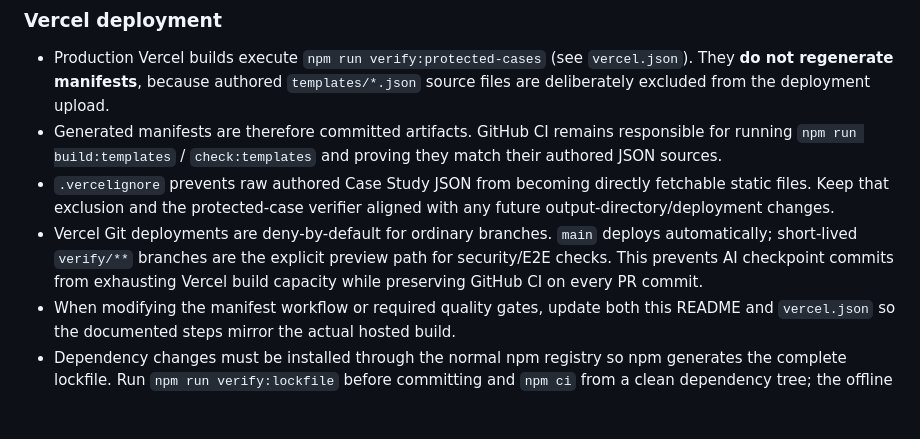
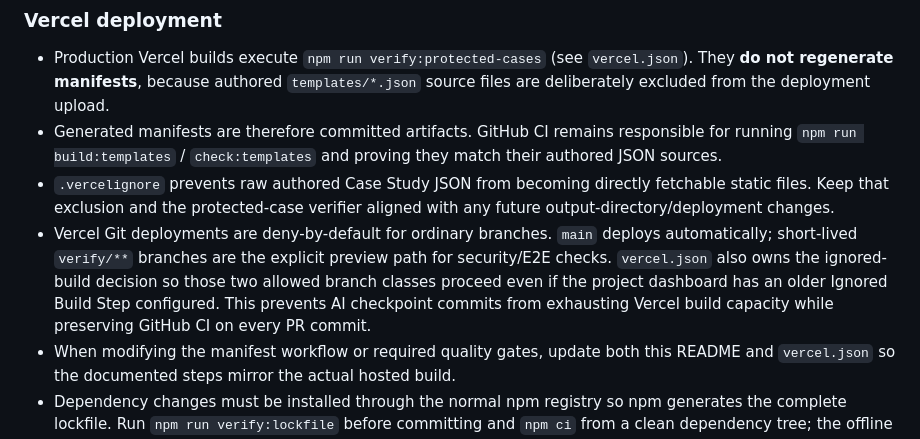
Before and after one commit to MajorIncident/Intake, a Markdown page: README.md, the part around the change. Drawn GitHub-style; blank space fills up the shorter version.

Commit message:
docs: clarify Vercel verification branch behavior

```diff
--- a/README.md
+++ b/README.md
@@ -185,7 +185,7 @@ Need to know which module owns a given storage field? Jump to the [Storage-to-Mo
 - Production Vercel builds execute `npm run verify:protected-cases` (see `vercel.json`). They **do not regenerate manifests**, because authored `templates/*.json` source files are deliberately excluded from the deployment upload.
 - Generated manifests are therefore committed artifacts. GitHub CI remains responsible for running `npm run build:templates` / `check:templates` and proving they match their authored JSON sources.
 - `.vercelignore` prevents raw authored Case Study JSON from becoming directly fetchable static files. Keep that exclusion and the protected-case verifier aligned with any future output-directory/deployment changes.
-- Vercel Git deployments are deny-by-default for ordinary branches. `main` deploys automatically; short-lived `verify/**` branches are the explicit preview path for security/E2E checks. This prevents AI checkpoint commits from exhausting Vercel build capacity while preserving GitHub CI on every PR commit.
+- Vercel Git deployments are deny-by-default for ordinary branches. `main` deploys automatically; short-lived `verify/**` branches are the explicit preview path for security/E2E checks. `vercel.json` also owns the ignored-build decision so those two allowed branch classes proceed even if the project dashboard has an older Ignored Build Step configured. This prevents AI checkpoint commits from exhausting Vercel build capacity while preserving GitHub CI on every PR commit.
 - When modifying the manifest workflow or required quality gates, update both this README and `vercel.json` so the documented steps mirror the actual hosted build.
 - Dependency changes must be installed through the normal npm registry so npm generates the complete lockfile. Run `npm run verify:lockfile` before committing and `npm ci` from a clean dependency tree; the offline guard catches missing resolved root-package entries before CI reaches its clean install.
 
```
